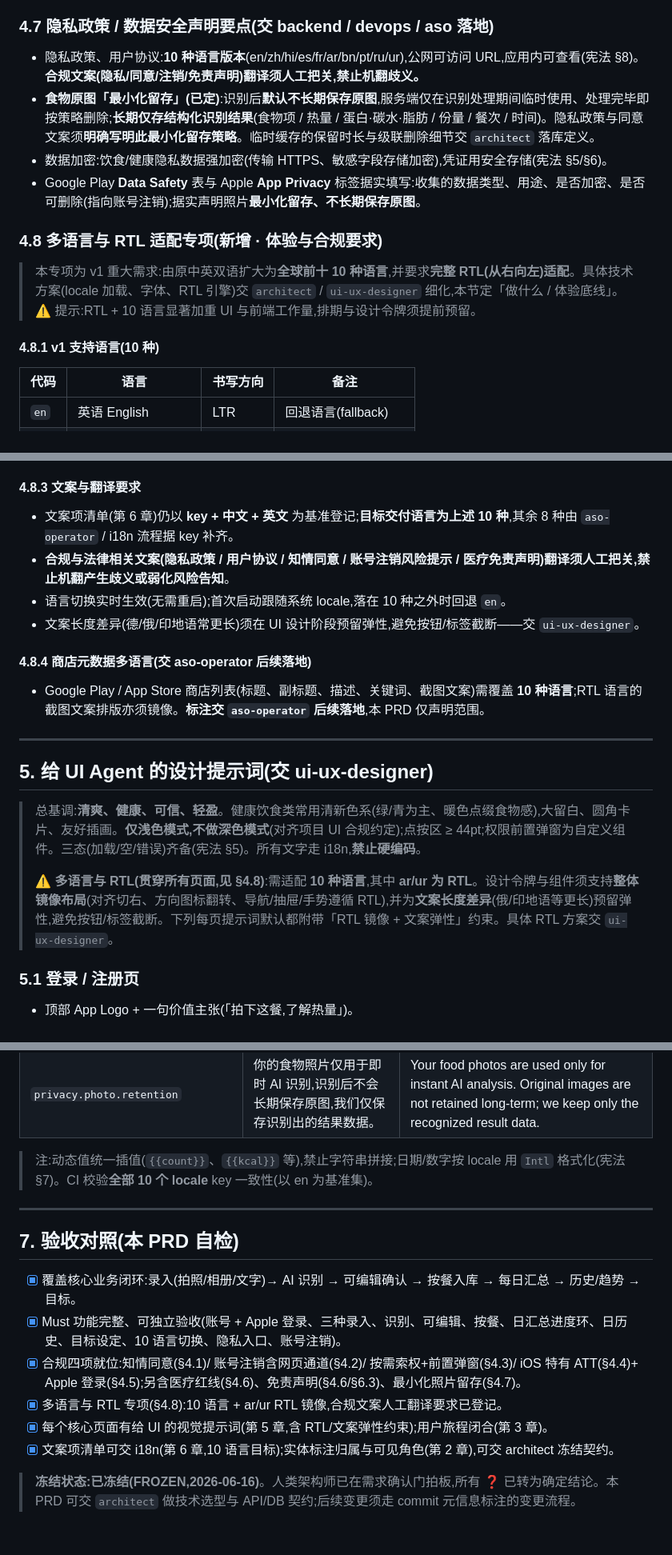
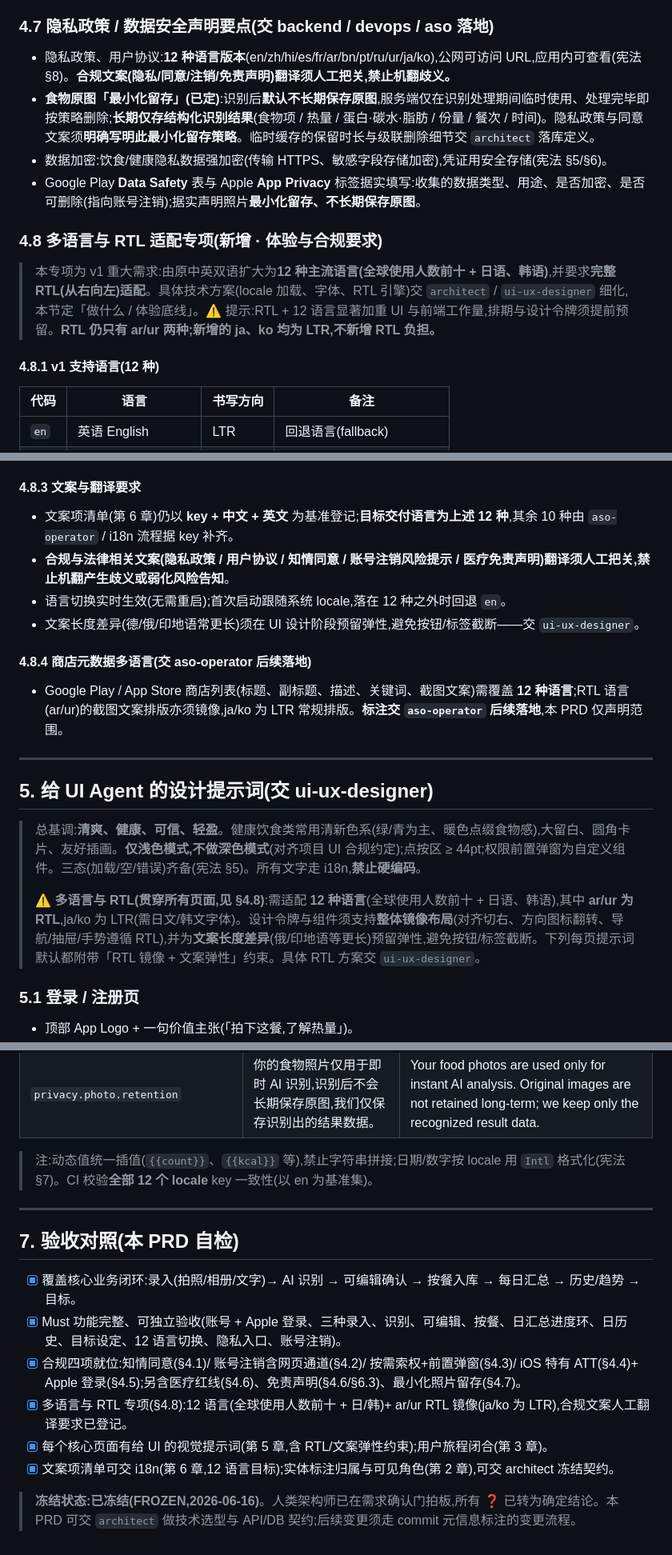
Before and after one commit to wok676/AI--, a Markdown page: docs/PRD.md, 3 parts joined by grey strips. Shown at 80% size. Drawn GitHub-style.

```diff
--- a/docs/PRD.md
+++ b/docs/PRD.md
@@ -224,16 +224,16 @@
 - **不收集**与核心无关的特殊类别健康数据(如疾病史);身高体重等仅用于本地/本人热量估算,纳入隐私政策说明。
 
 ### 4.7 隐私政策 / 数据安全声明要点(交 backend / devops / aso 落地)
-- 隐私政策、用户协议:**10 种语言版本**(en/zh/hi/es/fr/ar/bn/pt/ru/ur),公网可访问 URL,应用内可查看(宪法 §8)。**合规文案(隐私/同意/注销/免责声明)翻译须人工把关,禁止机翻歧义。**
+- 隐私政策、用户协议:**12 种语言版本**(en/zh/hi/es/fr/ar/bn/pt/ru/ur/ja/ko),公网可访问 URL,应用内可查看(宪法 §8)。**合规文案(隐私/同意/注销/免责声明)翻译须人工把关,禁止机翻歧义。**
 - **食物原图「最小化留存」(已定)**:识别后**默认不长期保存原图**,服务端仅在识别处理期间临时使用、处理完毕即按策略删除;**长期仅存结构化识别结果**(食物项 / 热量 / 蛋白·碳水·脂肪 / 份量 / 餐次 / 时间)。隐私政策与同意文案须**明确写明此最小化留存策略**。临时缓存的保留时长与级联删除细节交 `architect` 落库定义。
 - 数据加密:饮食/健康隐私数据强加密(传输 HTTPS、敏感字段存储加密),凭证用安全存储(宪法 §5/§6)。
 - Google Play **Data Safety** 表与 Apple **App Privacy** 标签据实填写:收集的数据类型、用途、是否加密、是否可删除(指向账号注销);据实声明照片**最小化留存、不长期保存原图**。
 
 ### 4.8 多语言与 RTL 适配专项(新增 · 体验与合规要求)
 
-> 本专项为 v1 重大需求:由原中英双语扩大为**全球前十 10 种语言**,并要求**完整 RTL(从右向左)适配**。具体技术方案(locale 加载、字体、RTL 引擎)交 `architect` / `ui-ux-designer` 细化,本节定「做什么 / 体验底线」。⚠️ 提示:RTL + 10 语言显著加重 UI 与前端工作量,排期与设计令牌须提前预留。
+> 本专项为 v1 重大需求:由原中英双语扩大为**12 种主流语言(全球使用人数前十 + 日语、韩语)**,并要求**完整 RTL(从右向左)适配**。具体技术方案(locale 加载、字体、RTL 引擎)交 `architect` / `ui-ux-designer` 细化,本节定「做什么 / 体验底线」。⚠️ 提示:RTL + 12 语言显著加重 UI 与前端工作量,排期与设计令牌须提前预留。**RTL 仍只有 ar/ur 两种;新增的 ja、ko 均为 LTR,不新增 RTL 负担。**
 
-#### 4.8.1 v1 支持语言(10 种)
+#### 4.8.1 v1 支持语言(12 种)
 | 代码 | 语言 | 书写方向 | 备注 |
 |---|---|---|---|
 | `en` | 英语 English | LTR | 回退语言(fallback) |
@@ -256,13 +258,13 @@
 - **验收**:`qa-debugger` 须把「ar/ur RTL 镜像正确、无文本截断、无 BiDi 乱序、方向图标正确翻转」列入双端合规专项测试。
 
 #### 4.8.3 文案与翻译要求
-- 文案项清单(第 6 章)仍以 **key + 中文 + 英文** 为基准登记;**目标交付语言为上述 10 种**,其余 8 种由 `aso-operator` / i18n 流程据 key 补齐。
+- 文案项清单(第 6 章)仍以 **key + 中文 + 英文** 为基准登记;**目标交付语言为上述 12 种**,其余 10 种由 `aso-operator` / i18n 流程据 key 补齐。
 - **合规与法律相关文案(隐私政策 / 用户协议 / 知情同意 / 账号注销风险提示 / 医疗免责声明)翻译须人工把关,禁止机翻产生歧义或弱化风险告知**。
-- 语言切换实时生效(无需重启);首次启动跟随系统 locale,落在 10 种之外时回退 `en`。
+- 语言切换实时生效(无需重启);首次启动跟随系统 locale,落在 12 种之外时回退 `en`。
 - 文案长度差异(德/俄/印地语常更长)须在 UI 设计阶段预留弹性,避免按钮/标签截断——交 `ui-ux-designer`。
 
 #### 4.8.4 商店元数据多语言(交 aso-operator 后续落地)
-- Google Play / App Store 商店列表(标题、副标题、描述、关键词、截图文案)需覆盖 **10 种语言**;RTL 语言的截图文案排版亦须镜像。**标注交 `aso-operator` 后续落地**,本 PRD 仅声明范围。
+- Google Play / App Store 商店列表(标题、副标题、描述、关键词、截图文案)需覆盖 **12 种语言**;RTL 语言(ar/ur)的截图文案排版亦须镜像,ja/ko 为 LTR 常规排版。**标注交 `aso-operator` 后续落地**,本 PRD 仅声明范围。
 
 ---
 
@@ -270,7 +272,7 @@
 
 > 总基调:**清爽、健康、可信、轻盈**。健康饮食类常用清新色系(绿/青为主、暖色点缀食物感),大留白、圆角卡片、友好插画。**仅浅色模式,不做深色模式**(对齐项目 UI 合规约定);点按区 ≥ 44pt;权限前置弹窗为自定义组件。三态(加载/空/错误)齐备(宪法 §5)。所有文字走 i18n,**禁止硬编码**。
 >
-> ⚠️ **多语言与 RTL(贯穿所有页面,见 §4.8)**:需适配 **10 种语言**,其中 **ar/ur 为 RTL**。设计令牌与组件须支持**整体镜像布局**(对齐切右、方向图标翻转、导航/抽屉/手势遵循 RTL),并为**文案长度差异**(俄/印地语等更长)预留弹性,避免按钮/标签截断。下列每页提示词默认都附带「RTL 镜像 + 文案弹性」约束。具体 RTL 方案交 `ui-ux-designer`。
+> ⚠️ **多语言与 RTL(贯穿所有页面,见 §4.8)**:需适配 **12 种语言**(全球使用人数前十 + 日语、韩语),其中 **ar/ur 为 RTL**,ja/ko 为 LTR(需日文/韩文字体)。设计令牌与组件须支持**整体镜像布局**(对齐切右、方向图标翻转、导航/抽屉/手势遵循 RTL),并为**文案长度差异**(俄/印地语等更长)预留弹性,避免按钮/标签截断。下列每页提示词默认都附带「RTL 镜像 + 文案弹性」约束。具体 RTL 方案交 `ui-ux-designer`。
 
 ### 5.1 登录 / 注册页
 - 顶部 App Logo + 一句价值主张(「拍下这餐,了解热量」)。
@@ -445,16 +447,16 @@
 | `settings.language.systemDefault` | 跟随系统 | Follow system |
 | `privacy.photo.retention` | 你的食物照片仅用于即时 AI 识别,识别后不会长期保存原图,我们仅保存识别出的结果数据。 | Your food photos are used only for instant AI analysis. Original images are not retained long-term; we keep only the recognized result data. |
 
-> 注:动态值统一插值(`{{count}}`、`{{kcal}}` 等),禁止字符串拼接;日期/数字按 locale 用 `Intl` 格式化(宪法 §7)。CI 校验**全部 10 个 locale** key 一致性(以 en 为基准集)。
+> 注:动态值统一插值(`{{count}}`、`{{kcal}}` 等),禁止字符串拼接;日期/数字按 locale 用 `Intl` 格式化(宪法 §7)。CI 校验**全部 12 个 locale** key 一致性(以 en 为基准集)。
 
 ---
 
 ## 7. 验收对照(本 PRD 自检)
 - [x] 覆盖核心业务闭环:录入(拍照/相册/文字)→ AI 识别 → 可编辑确认 → 按餐入库 → 每日汇总 → 历史/趋势 → 目标。
-- [x] Must 功能完整、可独立验收(账号 + Apple 登录、三种录入、识别、可编辑、按餐、日汇总进度环、日历史、目标设定、10 语言切换、隐私入口、账号注销)。
+- [x] Must 功能完整、可独立验收(账号 + Apple 登录、三种录入、识别、可编辑、按餐、日汇总进度环、日历史、目标设定、12 语言切换、隐私入口、账号注销)。
 - [x] 合规四项就位:知情同意(§4.1)/ 账号注销含网页通道(§4.2)/ 按需索权+前置弹窗(§4.3)/ iOS 特有 ATT(§4.4)+ Apple 登录(§4.5);另含医疗红线(§4.6)、免责声明(§4.6/§6.3)、最小化照片留存(§4.7)。
-- [x] 多语言与 RTL 专项(§4.8):10 语言 + ar/ur RTL 镜像,合规文案人工翻译要求已登记。
+- [x] 多语言与 RTL 专项(§4.8):12 语言(全球使用人数前十 + 日/韩)+ ar/ur RTL 镜像(ja/ko 为 LTR),合规文案人工翻译要求已登记。
 - [x] 每个核心页面有给 UI 的视觉提示词(第 5 章,含 RTL/文案弹性约束);用户旅程闭合(第 3 章)。
-- [x] 文案项清单可交 i18n(第 6 章,10 语言目标);实体标注归属与可见角色(第 2 章),可交 architect 冻结契约。
+- [x] 文案项清单可交 i18n(第 6 章,12 语言目标);实体标注归属与可见角色(第 2 章),可交 architect 冻结契约。
 
 > **冻结状态:已冻结(FROZEN,2026-06-16)**。人类架构师已在需求确认门拍板,所有 ❓ 已转为确定结论。本 PRD 可交 `architect` 做技术选型与 API/DB 契约;后续变更须走 commit 元信息标注的变更流程。
```
Also changed, not shown: other parts of docs/PRD.md (+9 -7 lines).
